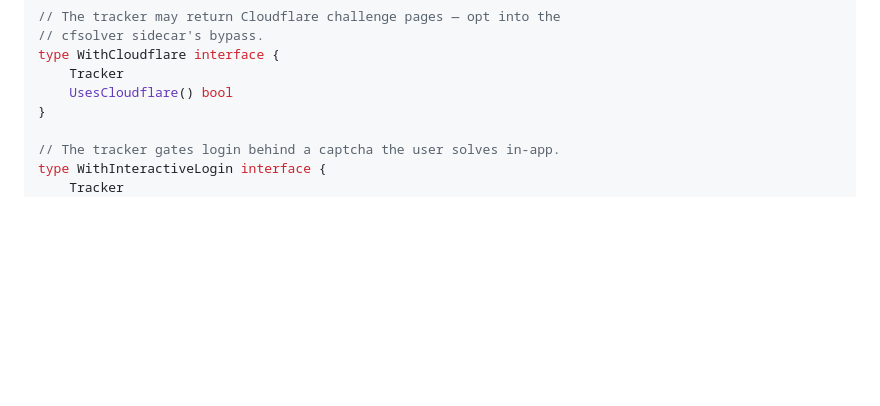
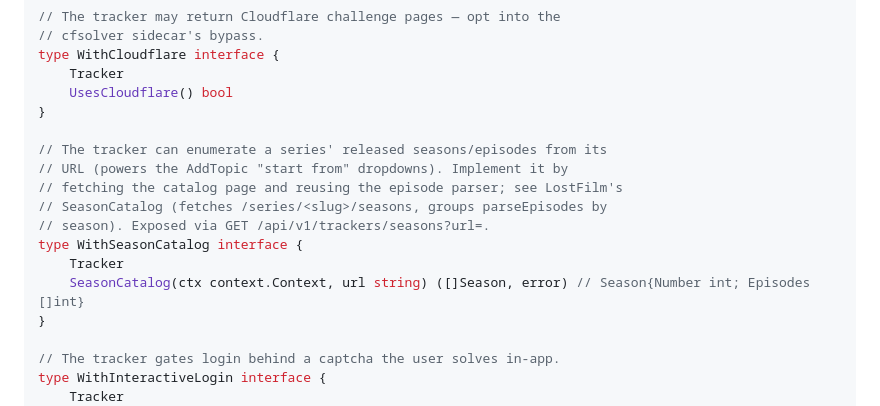
Before and after one commit to artyomsv/marauder, a Markdown page: docs/plugin-development.md, the part around the change. Rendered like a GitHub page; blank space fills up the shorter version.

Commit message:
docs: document WithSeasonCatalog capability + /trackers/seasons

```diff
--- a/docs/plugin-development.md
+++ b/docs/plugin-development.md
@@ -96,6 +96,16 @@ type WithQuality interface {
 type WithCloudflare interface {
     Tracker
     UsesCloudflare() bool
+}
+
+// The tracker can enumerate a series' released seasons/episodes from its
+// URL (powers the AddTopic "start from" dropdowns). Implement it by
+// fetching the catalog page and reusing the episode parser; see LostFilm's
+// SeasonCatalog (fetches /series/<slug>/seasons, groups parseEpisodes by
+// season). Exposed via GET /api/v1/trackers/seasons?url=.
+type WithSeasonCatalog interface {
+    Tracker
+    SeasonCatalog(ctx context.Context, url string) ([]Season, error) // Season{Number int; Episodes []int}
 }
 
 // The tracker gates login behind a captcha the user solves in-app.
```
Also changed, not shown: CLAUDE.md (+11 -6 lines).
